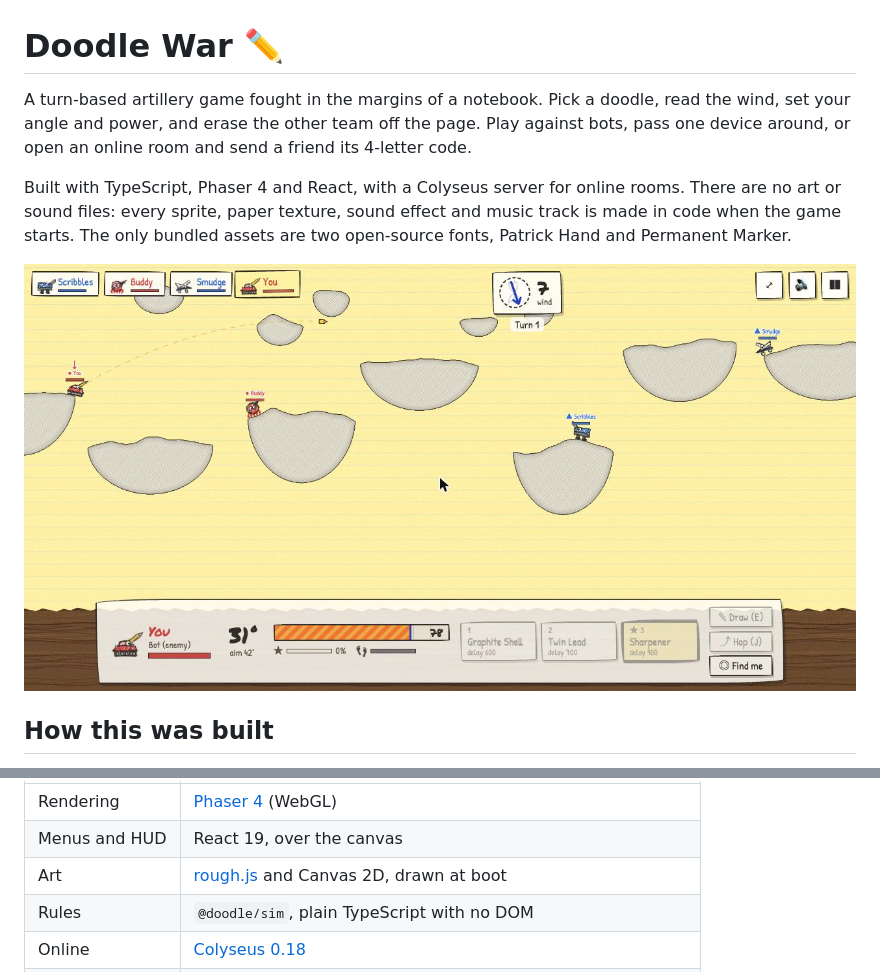
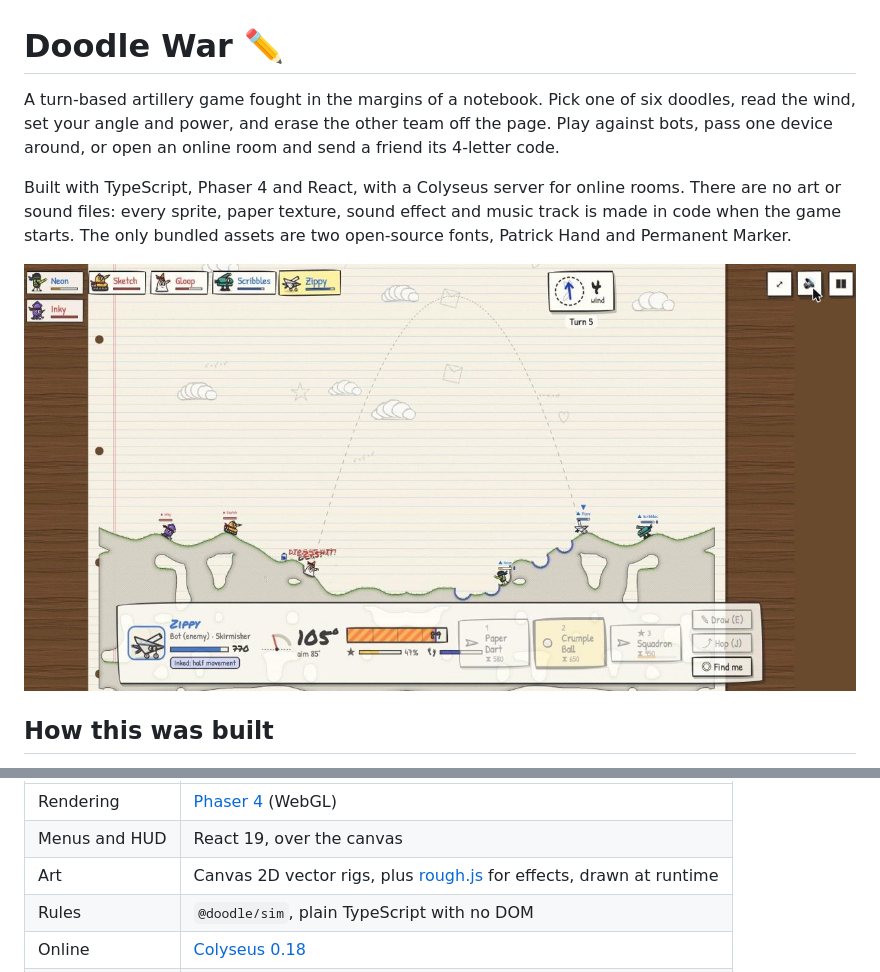
Before and after one commit to farulivan/doodle-war, a Markdown page: README.md, 2 parts joined by grey strips. Drawn GitHub-style; pictures changed too: docs/screenshot-battle.jpg.

```diff
--- a/README.md
+++ b/README.md
@@ -1,8 +1,8 @@
 # Doodle War ✏️
 
-A turn-based artillery game fought in the margins of a notebook. Pick a doodle, read the wind, set your angle
-and power, and erase the other team off the page. Play against bots, pass one device around, or open an online
-room and send a friend its 4-letter code.
+A turn-based artillery game fought in the margins of a notebook. Pick one of six doodles, read the wind, set
+your angle and power, and erase the other team off the page. Play against bots, pass one device around, or open
+an online room and send a friend its 4-letter code.
 
 Built with TypeScript, Phaser 4 and React, with a Colyseus server for online rooms. There are no art or sound
 files: every sprite, paper texture, sound effect and music track is made in code when the game starts. The
@@ -256,7 +270,7 @@ apps/server     The room server: a Colyseus room that runs the same rules for on
 | -------------- | ---------------------------------------------------------- |
 | Rendering      | [Phaser 4](https://phaser.io) (WebGL)                      |
 | Menus and HUD  | React 19, over the canvas                                  |
-| Art            | [rough.js](https://roughjs.com) and Canvas 2D, drawn at boot |
+| Art            | Canvas 2D vector rigs, plus [rough.js](https://roughjs.com) for effects, drawn at runtime |
 | Rules          | `@doodle/sim`, plain TypeScript with no DOM                |
 | Online         | [Colyseus 0.18](https://colyseus.io)                       |
 | Build and test | Vite 8, Vitest, TypeScript 7                               |
```
Also changed, not shown: other parts of README.md (+54 -16 lines), docs/screenshot-select.jpg (added), docs/screenshot-title.jpg, 1 other file.
